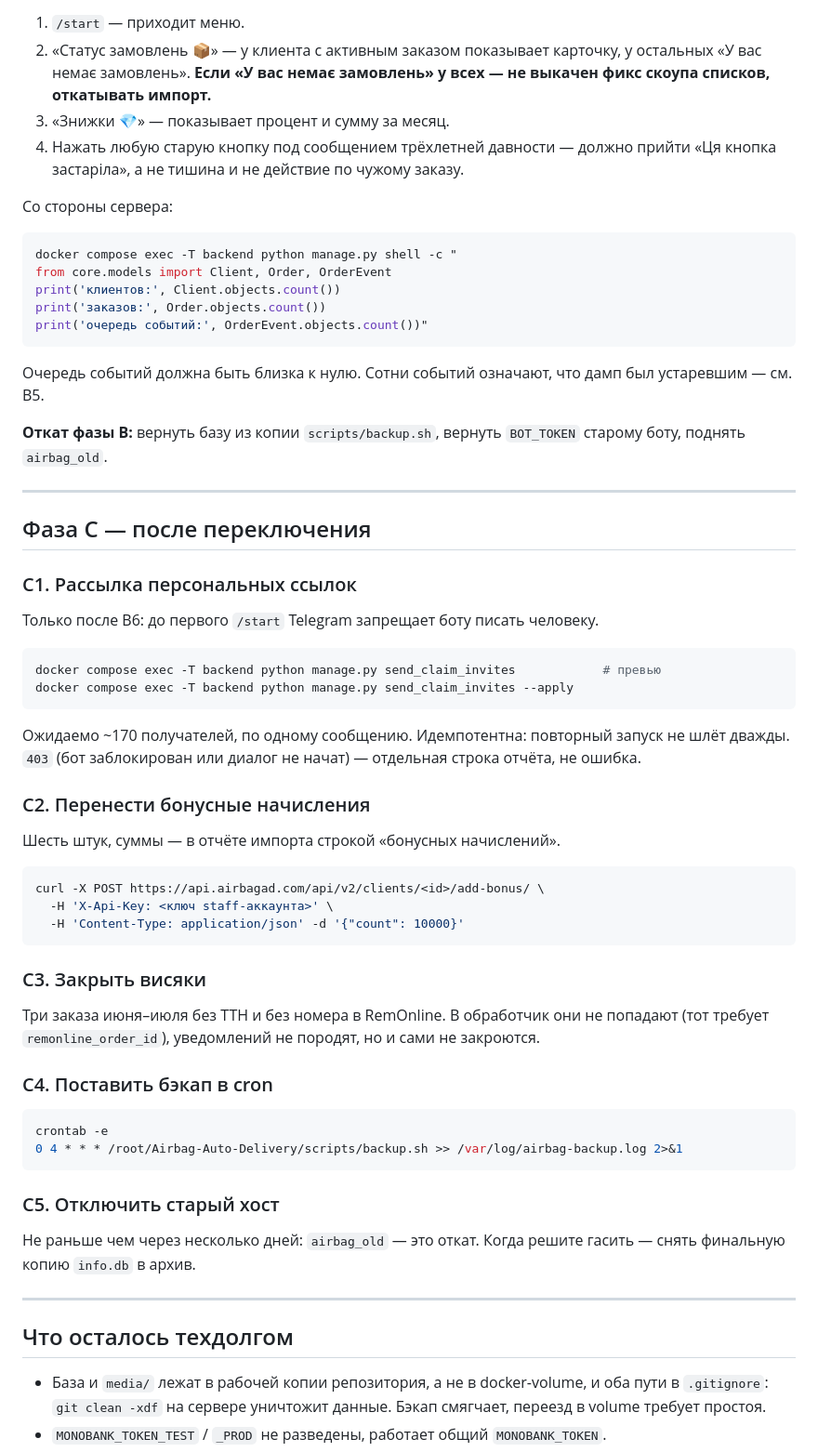
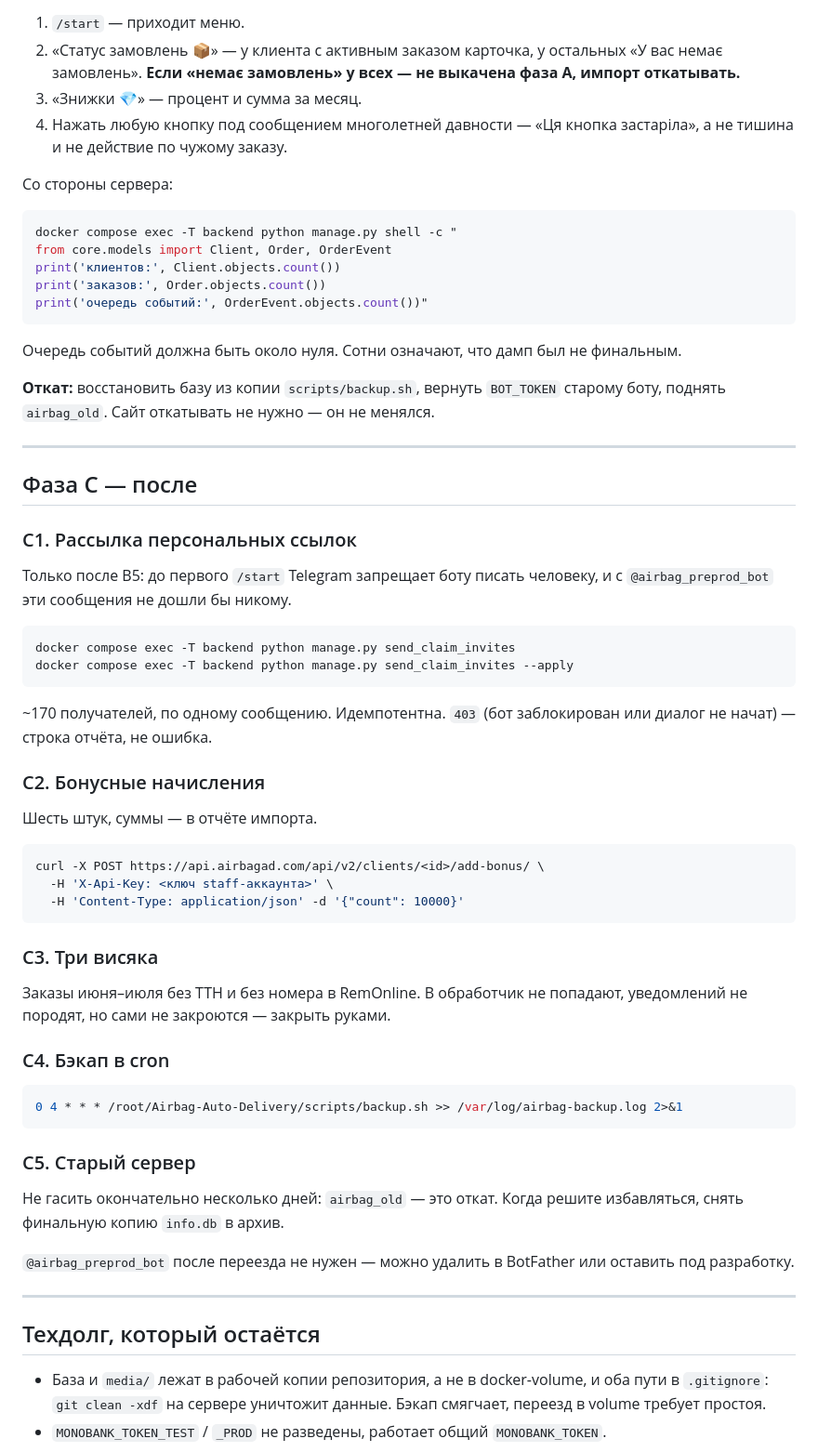
Before and after one commit to fallenreds/Airbag-Auto-Delivery, a Markdown page: docs/cutover.md, the part around one of its changes. Shown at 93% size. GitHub-like rendering.

````diff
--- a/docs/cutover.md
+++ b/docs/cutover.md
@@ -139,11 +181,11 @@ docker compose logs bot --tail 20        # поллинг, без TerminatedByOt
 
 1. `/start` — приходит меню.
-2. «Статус замовлень 📦» — у клиента с активным заказом показывает карточку,
-   у остальных «У вас немає замовлень». **Если «У вас немає замовлень» у всех —
-   не выкачен фикс скоупа списков, откатывать импорт.**
-3. «Знижки 💎» — показывает процент и сумму за месяц.
-4. Нажать любую старую кнопку под сообщением трёхлетней давности — должно
-   прийти «Ця кнопка застаріла», а не тишина и не действие по чужому заказу.
+2. «Статус замовлень 📦» — у клиента с активным заказом карточка, у остальных
+   «У вас немає замовлень». **Если «немає замовлень» у всех — не выкачена фаза A,
+   импорт откатывать.**
+3. «Знижки 💎» — процент и сумма за месяц.
+4. Нажать любую кнопку под сообщением многолетней давности — «Ця кнопка застаріла»,
+   а не тишина и не действие по чужому заказу.
 
 Со стороны сервера:
 
@@ -155,32 +197,31 @@ print('заказов:', Order.objects.count())
 print('очередь событий:', OrderEvent.objects.count())"
 ```
 
-Очередь событий должна быть близка к нулю. Сотни событий означают, что дамп был
-устаревшим — см. B5.
+Очередь событий должна быть около нуля. Сотни означают, что дамп был не финальным.
 
-**Откат фазы B:** вернуть базу из копии `scripts/backup.sh`, вернуть
-`BOT_TOKEN` старому боту, поднять `airbag_old`.
+**Откат:** восстановить базу из копии `scripts/backup.sh`, вернуть `BOT_TOKEN`
+старому боту, поднять `airbag_old`. Сайт откатывать не нужно — он не менялся.
 
 ---
 
-## Фаза C — после переключения
+## Фаза C — после
 
 ### C1. Рассылка персональных ссылок
 
-Только после B6: до первого `/start` Telegram запрещает боту писать человеку.
+Только после B5: до первого `/start` Telegram запрещает боту писать человеку, и
+с `@airbag_preprod_bot` эти сообщения не дошли бы никому.
 
 ```sh
-docker compose exec -T backend python manage.py send_claim_invites            # превью
+docker compose exec -T backend python manage.py send_claim_invites
 docker compose exec -T backend python manage.py send_claim_invites --apply
 ```
 
-Ожидаемо ~170 получателей, по одному сообщению. Идемпотентна: повторный запуск
-не шлёт дважды. `403` (бот заблокирован или диалог не начат) — отдельная строка
-отчёта, не ошибка.
+~170 получателей, по одному сообщению. Идемпотентна. `403` (бот заблокирован или
+диалог не начат) — строка отчёта, не ошибка.
 
-### C2. Перенести бонусные начисления
+### C2. Бонусные начисления
 
-Шесть штук, суммы — в отчёте импорта строкой «бонусных начислений».
+Шесть штук, суммы — в отчёте импорта.
 
 ```sh
 curl -X POST https://api.airbagad.com/api/v2/clients/<id>/add-bonus/ \
@@ -188,27 +229,28 @@ curl -X POST https://api.airbagad.com/api/v2/clients/<id>/add-bonus/ \
   -H 'Content-Type: application/json' -d '{"count": 10000}'
 ```
 
-### C3. Закрыть висяки
+### C3. Три висяка
 
-Три заказа июня–июля без ТТН и без номера в RemOnline. В обработчик они не
-попадают (тот требует `remonline_order_id`), уведомлений не породят, но и сами
-не закроются.
+Заказы июня–июля без ТТН и без номера в RemOnline. В обработчик не попадают,
+уведомлений не породят, но сами не закроются — закрыть руками.
 
-### C4. Поставить бэкап в cron
+### C4. Бэкап в cron
 
 ```sh
-crontab -e
 0 4 * * * /root/Airbag-Auto-Delivery/scripts/backup.sh >> /var/log/airbag-backup.log 2>&1
 ```
 
-### C5. Отключить старый хост
+### C5. Старый сервер
 
-Не раньше чем через несколько дней: `airbag_old` — это откат. Когда решите
-гасить — снять финальную копию `info.db` в архив.
+Не гасить окончательно несколько дней: `airbag_old` — это откат. Когда решите
+избавляться, снять финальную копию `info.db` в архив.
+
+`@airbag_preprod_bot` после переезда не нужен — можно удалить в BotFather или
+оставить под разработку.
 
 ---
 
-## Что осталось техдолгом
+## Техдолг, который остаётся
 
 - База и `media/` лежат в рабочей копии репозитория, а не в docker-volume, и оба
   пути в `.gitignore`: `git clean -xdf` на сервере уничтожит данные. Бэкап
````
Also changed, not shown: other parts of docs/cutover.md (+110 -68 lines).
